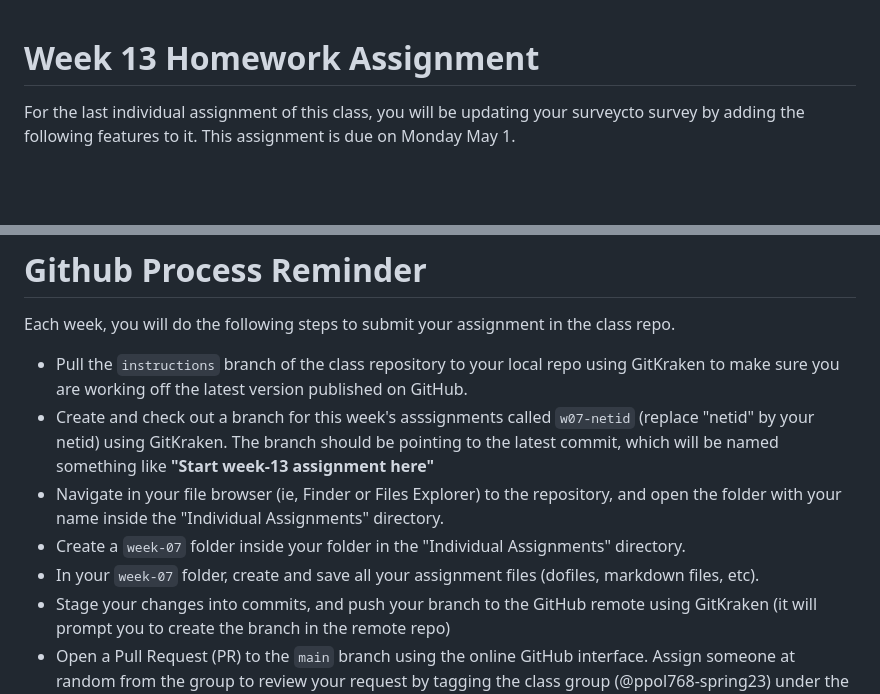
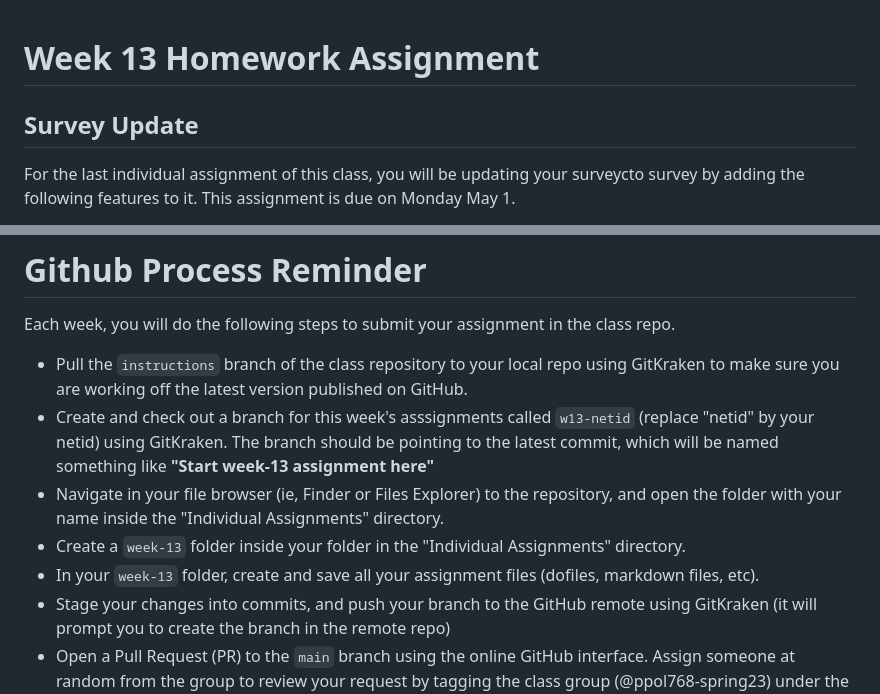
Before and after one commit to gui2de/ppol768-spring23, a Markdown page: Class Materials/week-13/README.md, 2 parts joined by grey strips. Rendered like a GitHub page; blank space fills up the shorter version.

```diff
--- a/Class Materials/week-13/README.md
+++ b/Class Materials/week-13/README.md
@@ -1,4 +1,6 @@
 # Week 13 Homework Assignment
+
+## Survey Update
 
 For the last individual assignment of this class, you will be updating your surveycto survey by adding the following features to it. This assignment is due on Monday May 1.
 
@@ -47,10 +49,10 @@ Please download the template and fill it out by giving yourself a rating on each
 
 Each week, you will do the following steps to submit your assignment in the class repo.
 - Pull the `instructions` branch of the class repository to your local repo using GitKraken to make sure you are working off the latest version published on GitHub.
-- Create and check out a branch for this week's asssignments called `w07-netid` (replace "netid" by your netid) using GitKraken. The branch should be pointing to the latest commit, which will be named something like __"Start week-13 assignment here"__
+- Create and check out a branch for this week's asssignments called `w13-netid` (replace "netid" by your netid) using GitKraken. The branch should be pointing to the latest commit, which will be named something like __"Start week-13 assignment here"__
 - Navigate in your file browser (ie, Finder or Files Explorer) to the repository, and open the folder with your name inside the "Individual Assignments" directory.
-- Create a `week-07` folder inside your folder in the "Individual Assignments" directory.
-- In your `week-07` folder, create and save all your assignment files (dofiles, markdown files, etc).
+- Create a `week-13` folder inside your folder in the "Individual Assignments" directory.
+- In your `week-13` folder, create and save all your assignment files (dofiles, markdown files, etc).
 - Stage your changes into commits, and push your branch to the GitHub remote using GitKraken (it will prompt you to create the branch in the remote repo)
 - Open a Pull Request (PR) to the `main` branch using the online GitHub interface. Assign someone at random from the group to review your request by tagging the class group (@ppol768-spring23) under the Reviewers' box on the right.
 - When you are assigned someone else's assignment to review, you should check-out their branch on your own local repo, so you can run their dofiles and perform a complete review by running their code locally, then leaving comments on the PR interface on Github.
```
